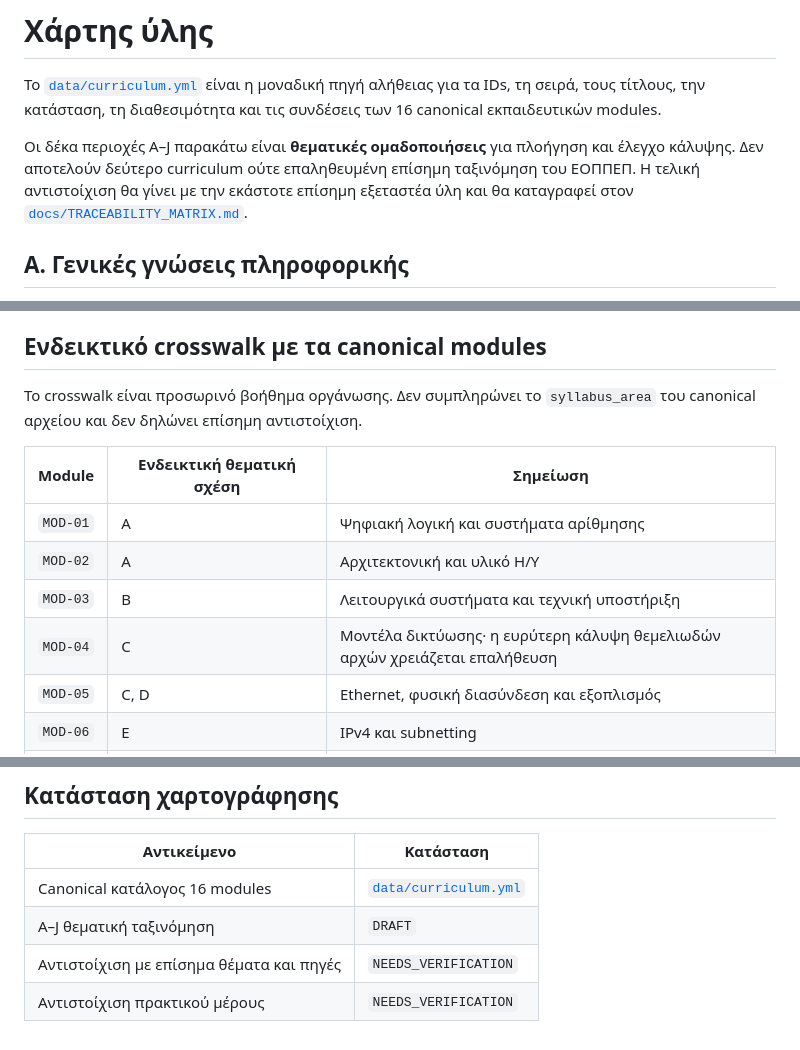
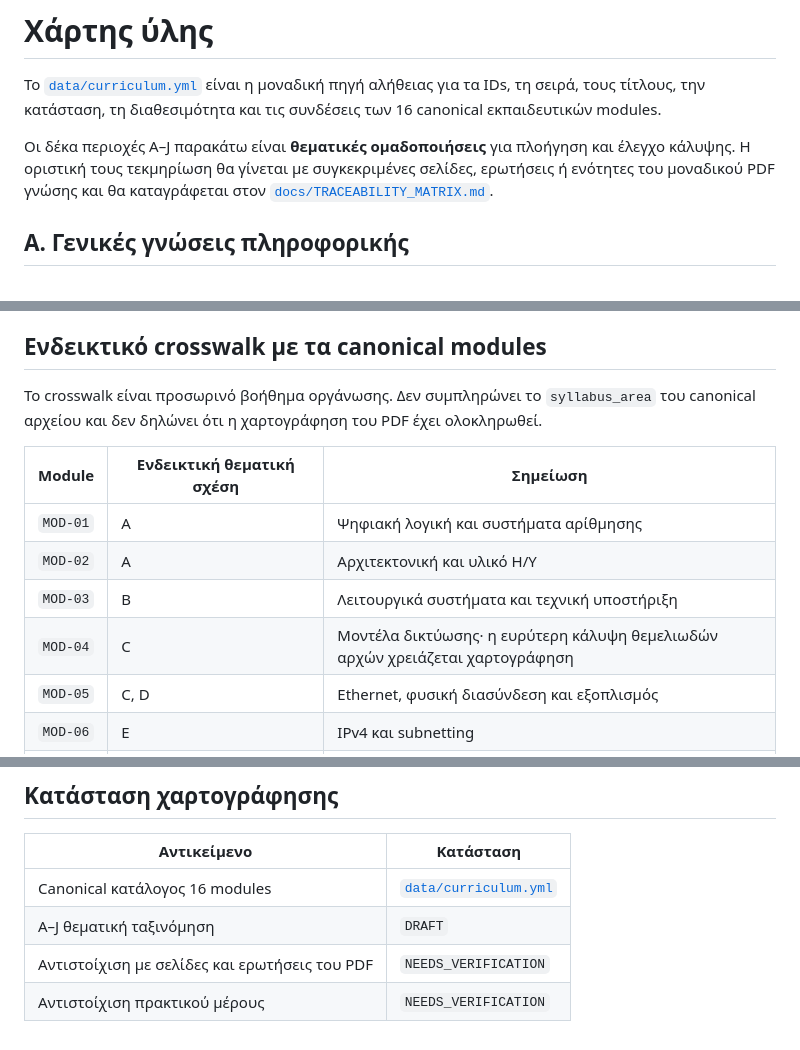
Before and after one commit to mmark76/Certification-in-Network-and-Telecommunications-Technology, a Markdown page: syllabus/README.md, 3 parts joined by grey strips. Drawn GitHub-style.

Commit message:
Reframe syllabus as a PDF-derived study map

```diff
--- a/syllabus/README.md
+++ b/syllabus/README.md
@@ -5,9 +5,9 @@
 και τις συνδέσεις των 16 canonical εκπαιδευτικών modules.
 
 Οι δέκα περιοχές A–J παρακάτω είναι **θεματικές ομαδοποιήσεις** για
-πλοήγηση και έλεγχο κάλυψης. Δεν αποτελούν δεύτερο curriculum ούτε
-επαληθευμένη επίσημη ταξινόμηση του ΕΟΠΠΕΠ. Η τελική αντιστοίχιση θα γίνει με
-την εκάστοτε επίσημη εξεταστέα ύλη και θα καταγραφεί στον
+πλοήγηση και έλεγχο κάλυψης. Η οριστική τους τεκμηρίωση θα γίνεται με
+συγκεκριμένες σελίδες, ερωτήσεις ή ενότητες του μοναδικού PDF γνώσης και θα
+καταγράφεται στον
 [`docs/TRACEABILITY_MATRIX.md`](../docs/TRACEABILITY_MATRIX.md).
 
 ## A. Γενικές γνώσεις πληροφορικής
@@ -109,14 +109,15 @@
 ## Ενδεικτικό crosswalk με τα canonical modules
 
 Το crosswalk είναι προσωρινό βοήθημα οργάνωσης. Δεν συμπληρώνει το
-`syllabus_area` του canonical αρχείου και δεν δηλώνει επίσημη αντιστοίχιση.
+`syllabus_area` του canonical αρχείου και δεν δηλώνει ότι η χαρτογράφηση του
+PDF έχει ολοκληρωθεί.
 
 | Module | Ενδεικτική θεματική σχέση | Σημείωση |
 |---|---|---|
 | `MOD-01` | A | Ψηφιακή λογική και συστήματα αρίθμησης |
 | `MOD-02` | A | Αρχιτεκτονική και υλικό Η/Υ |
 | `MOD-03` | B | Λειτουργικά συστήματα και τεχνική υποστήριξη |
-| `MOD-04` | C | Μοντέλα δικτύωσης· η ευρύτερη κάλυψη θεμελιωδών αρχών χρειάζεται επαλήθευση |
+| `MOD-04` | C | Μοντέλα δικτύωσης· η ευρύτερη κάλυψη θεμελιωδών αρχών χρειάζεται χαρτογράφηση |
 | `MOD-05` | C, D | Ethernet, φυσική διασύνδεση και εξοπλισμός |
 | `MOD-06` | E | IPv4 και subnetting |
 | `MOD-07` | E | IPv6 |
@@ -136,5 +137,5 @@
 |---|---|
 | Canonical κατάλογος 16 modules | [`data/curriculum.yml`](../data/curriculum.yml) |
 | A–J θεματική ταξινόμηση | `DRAFT` |
-| Αντιστοίχιση με επίσημα θέματα και πηγές | `NEEDS_VERIFICATION` |
+| Αντιστοίχιση με σελίδες και ερωτήσεις του PDF | `NEEDS_VERIFICATION` |
 | Αντιστοίχιση πρακτικού μέρους | `NEEDS_VERIFICATION` |
```
